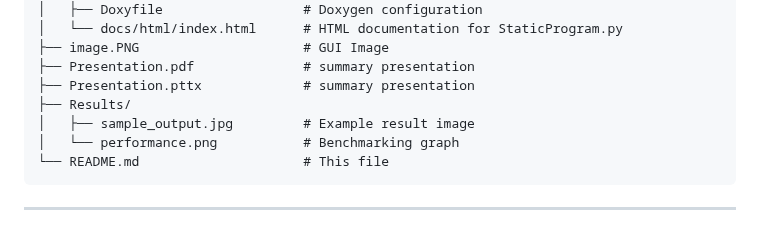
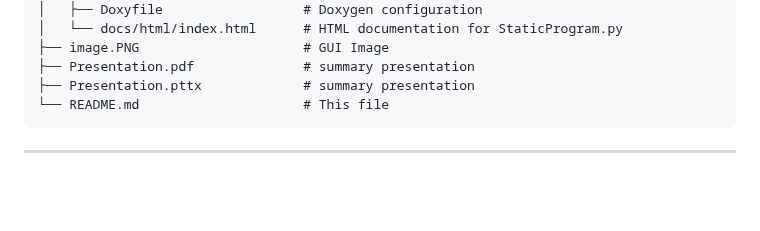
Before and after one commit to aaref5720/HSV-Adjustment-Tool, a Markdown page: README.md, the part around the change. Drawn GitHub-style; blank space fills up the shorter version.

````diff
--- a/README.md
+++ b/README.md
@@ -52,9 +52,6 @@ GROUP3_SUBMISSION/
 ├── image.PNG                     # GUI Image
 ├── Presentation.pdf              # summary presentation
 ├── Presentation.pttx             # summary presentation
-├── Results/
-│   ├── sample_output.jpg         # Example result image
-│   └── performance.png           # Benchmarking graph
 └── README.md                     # This file
 ```
 
````
